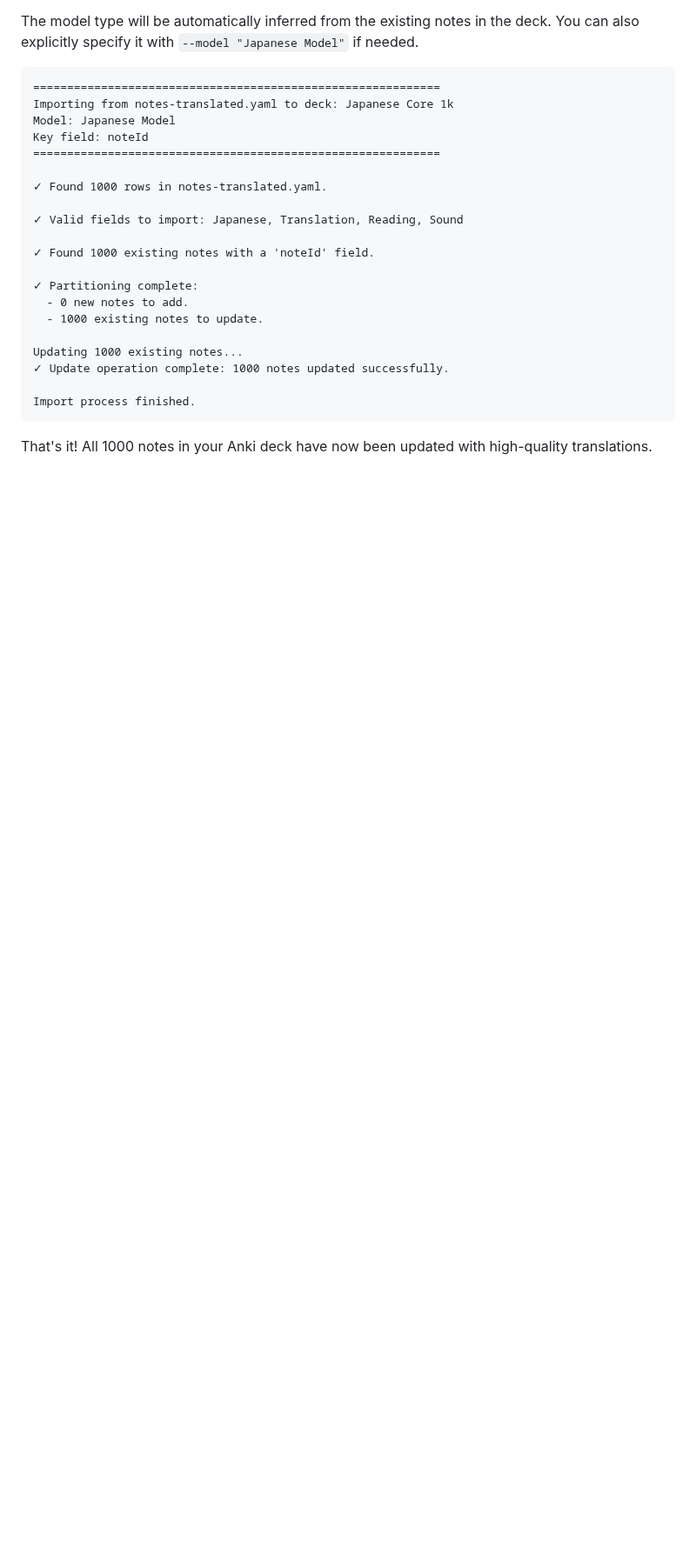
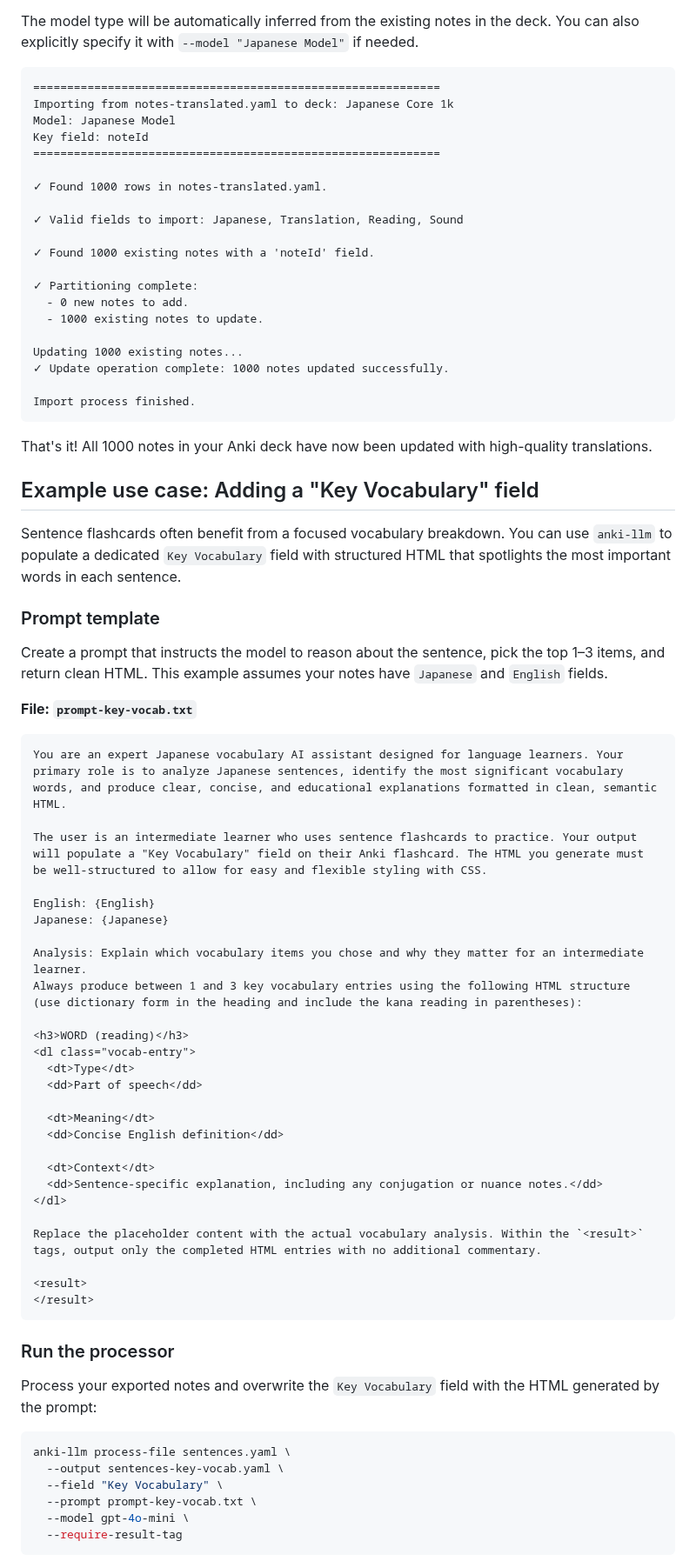
Before and after one commit to raine/anki-llm, a Markdown page: README.md, the part around one of its changes. Shown at 87% size. GitHub-like rendering; blank space fills up the shorter version.

Commit message:
add example use case for populating a "key vocabulary" field in anki cards

````diff
--- a/README.md
+++ b/README.md
@@ -668,3 +668,60 @@ Import process finished.
 That's it! All 1000 notes in your Anki deck have now been updated with
 high-quality translations.
 
+## Example use case: Adding a "Key Vocabulary" field
+
+Sentence flashcards often benefit from a focused vocabulary breakdown. You can
+use `anki-llm` to populate a dedicated `Key Vocabulary` field with structured
+HTML that spotlights the most important words in each sentence.
+
+### Prompt template
+
+Create a prompt that instructs the model to reason about the sentence, pick the
+top 1–3 items, and return clean HTML. This example assumes your notes have
+`Japanese` and `English` fields.
+
+**File: `prompt-key-vocab.txt`**
+
+```
+You are an expert Japanese vocabulary AI assistant designed for language learners. Your primary role is to analyze Japanese sentences, identify the most significant vocabulary words, and produce clear, concise, and educational explanations formatted in clean, semantic HTML.
+
+The user is an intermediate learner who uses sentence flashcards to practice. Your output will populate a "Key Vocabulary" field on their Anki flashcard. The HTML you generate must be well-structured to allow for easy and flexible styling with CSS.
+
+English: {English}
+Japanese: {Japanese}
+
+Analysis: Explain which vocabulary items you chose and why they matter for an intermediate learner.
+Always produce between 1 and 3 key vocabulary entries using the following HTML structure (use dictionary form in the heading and include the kana reading in parentheses):
+
+<h3>WORD (reading)</h3>
+<dl class="vocab-entry">
+  <dt>Type</dt>
+  <dd>Part of speech</dd>
+
+  <dt>Meaning</dt>
+  <dd>Concise English definition</dd>
+
+  <dt>Context</dt>
+  <dd>Sentence-specific explanation, including any conjugation or nuance notes.</dd>
+</dl>
+
+Replace the placeholder content with the actual vocabulary analysis. Within the `<result>` tags, output only the completed HTML entries with no additional commentary.
+
+<result>
+</result>
+```
+
+### Run the processor
+
+Process your exported notes and overwrite the `Key Vocabulary` field with the
+HTML generated by the prompt:
+
+```bash
+anki-llm process-file sentences.yaml \
+  --output sentences-key-vocab.yaml \
+  --field "Key Vocabulary" \
+  --prompt prompt-key-vocab.txt \
+  --model gpt-4o-mini \
+  --require-result-tag
+```
+
````
Also changed, not shown: other parts of README.md (+40 -0 lines).
